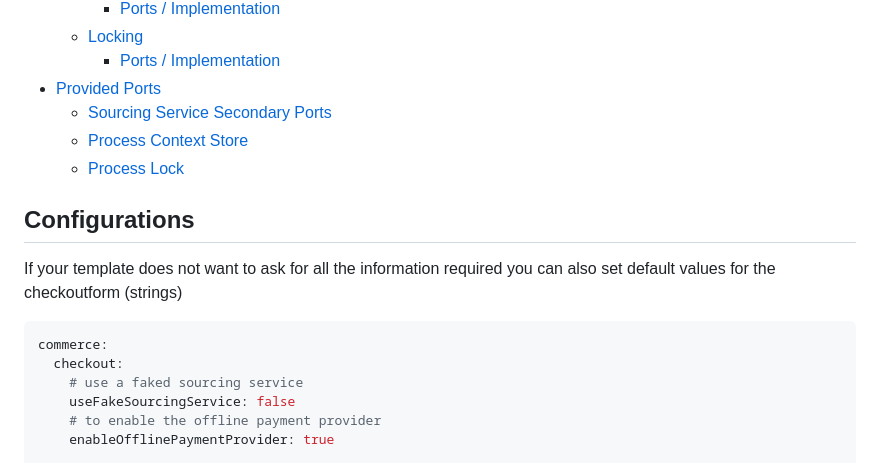
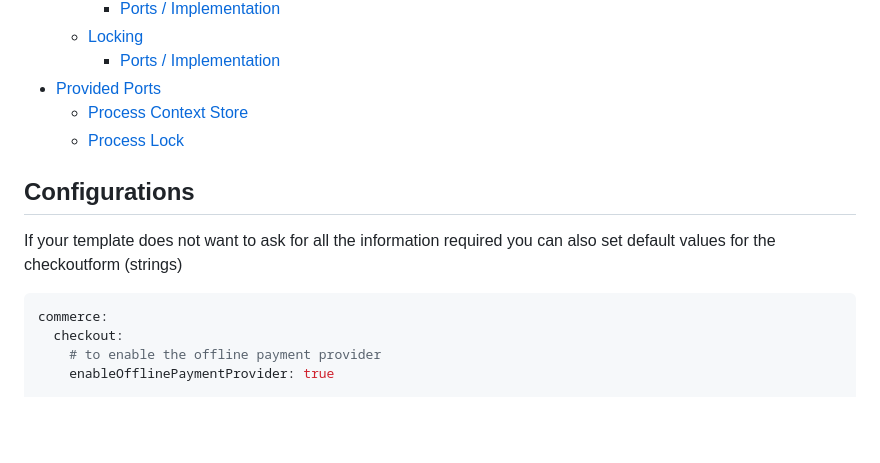
Before and after one commit to i-love-flamingo/flamingo-commerce, a Markdown page: checkout/Readme.md, the part around the change. Rendered like a GitHub page; blank space fills up the shorter version.

Commit message:
chore: cr changes

````diff
--- a/checkout/Readme.md
+++ b/checkout/Readme.md
@@ -17,7 +17,6 @@ This package provides a one page standard checkout with the following features:
   + [Locking](#locking)
     - [Ports / Implementation](#ports---implementation-1)
 * [Provided Ports](#provided-ports)
-  + [Sourcing Service Secondary Ports](#sourcing-service-secondary-ports)
   + [Process Context Store](#process-context-store)
   + [Process Lock](#process-lock)
 
@@ -28,8 +27,6 @@ If your template does not want to ask for all the information required you can a
 ```yaml
 commerce:
   checkout:
-    # use a faked sourcing service
-    useFakeSourcingService: false
     # to enable the offline payment provider
     enableOfflinePaymentProvider: true
 
````
